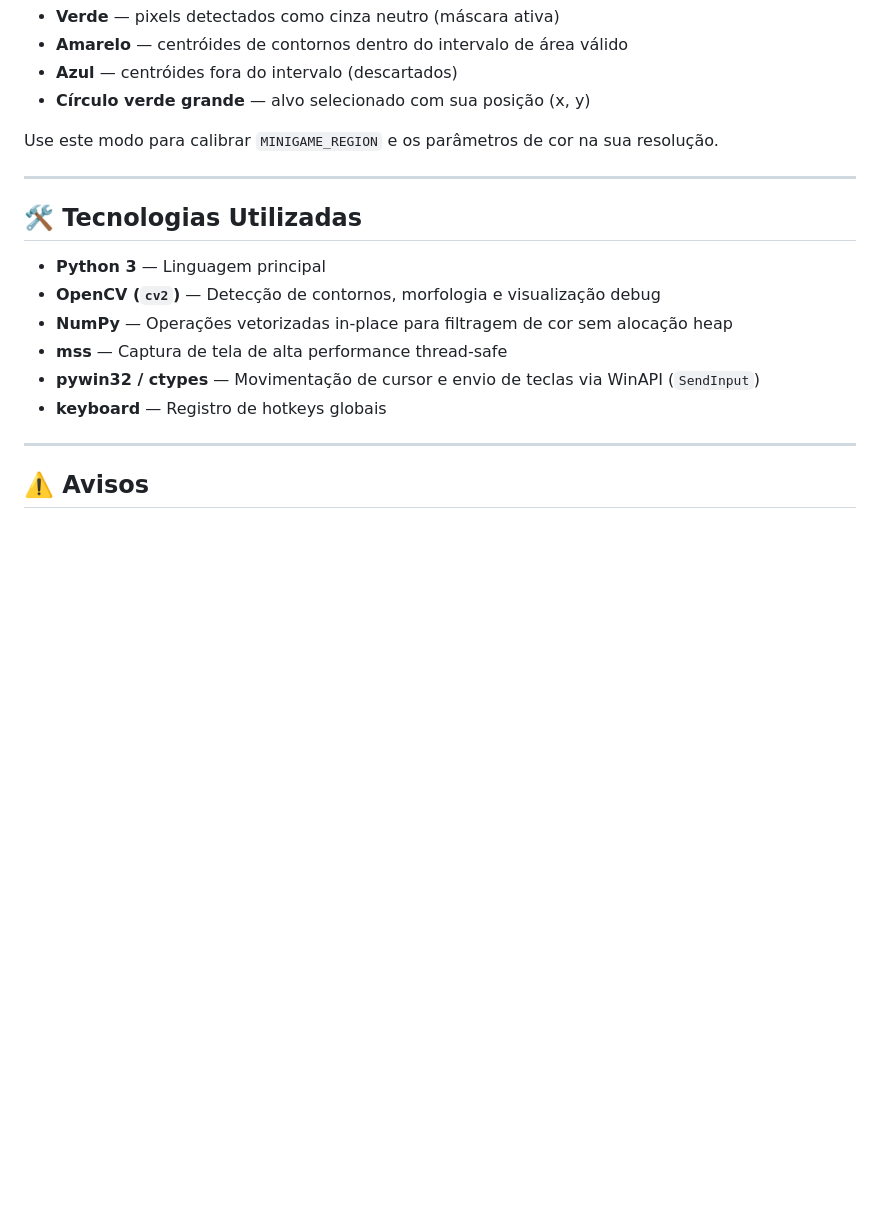
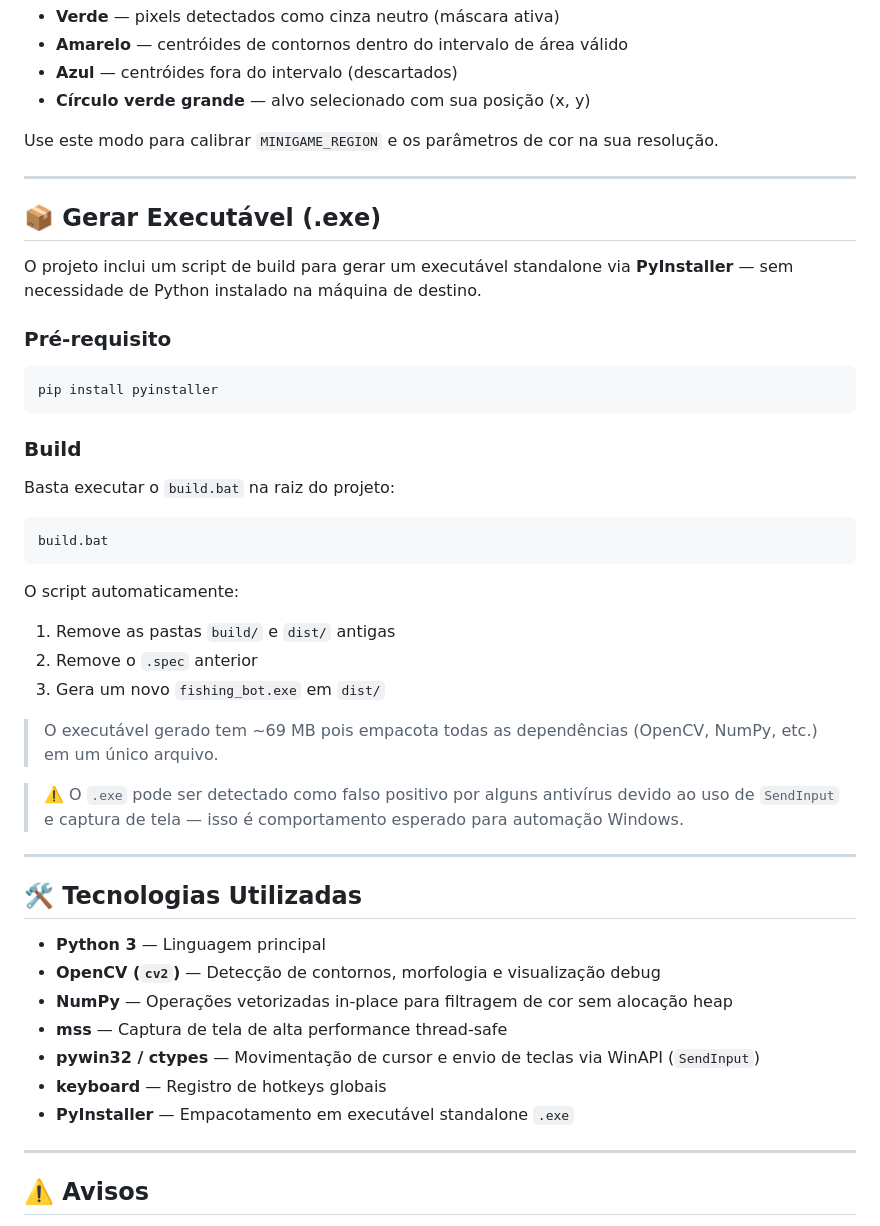
Before and after one commit to clamenezesbr/BOT, a Markdown page: FISHING/readme.md, the part around one of its changes. Rendered like a GitHub page; blank space fills up the shorter version.

````diff
--- a/FISHING/readme.md
+++ b/FISHING/readme.md
@@ -116,6 +142,35 @@ Use este modo para calibrar `MINIGAME_REGION` e os parâmetros de cor na sua res
 
 ---
 
+## 📦 Gerar Executável (.exe)
+
+O projeto inclui um script de build para gerar um executável standalone via **PyInstaller** — sem necessidade de Python instalado na máquina de destino.
+
+### Pré-requisito
+
+```bash
+pip install pyinstaller
+```
+
+### Build
+
+Basta executar o `build.bat` na raiz do projeto:
+
+```bat
+build.bat
+```
+
+O script automaticamente:
+1. Remove as pastas `build/` e `dist/` antigas
+2. Remove o `.spec` anterior
+3. Gera um novo `fishing_bot.exe` em `dist/`
+
+> O executável gerado tem ~69 MB pois empacota todas as dependências (OpenCV, NumPy, etc.) em um único arquivo.
+
+> ⚠️ O `.exe` pode ser detectado como falso positivo por alguns antivírus devido ao uso de `SendInput` e captura de tela — isso é comportamento esperado para automação Windows.
+
+---
+
 ## 🛠️ Tecnologias Utilizadas
 
 - **Python 3** — Linguagem principal
@@ -124,6 +179,7 @@ Use este modo para calibrar `MINIGAME_REGION` e os parâmetros de cor na sua res
 - **mss** — Captura de tela de alta performance thread-safe
 - **pywin32 / ctypes** — Movimentação de cursor e envio de teclas via WinAPI (`SendInput`)
 - **keyboard** — Registro de hotkeys globais
+- **PyInstaller** — Empacotamento em executável standalone `.exe`
 
 ---
 
````
Also changed, not shown: other parts of FISHING/readme.md (+28 -2 lines).
